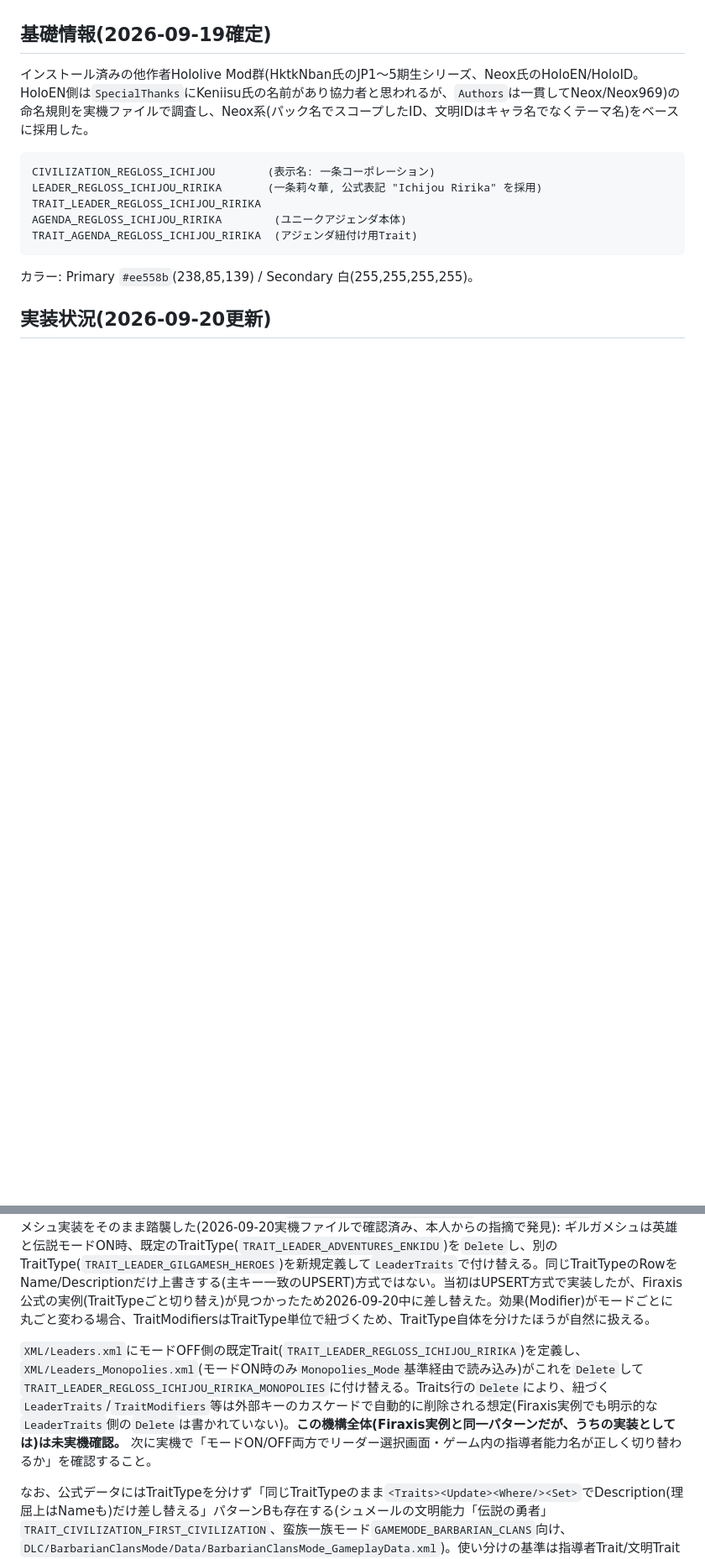
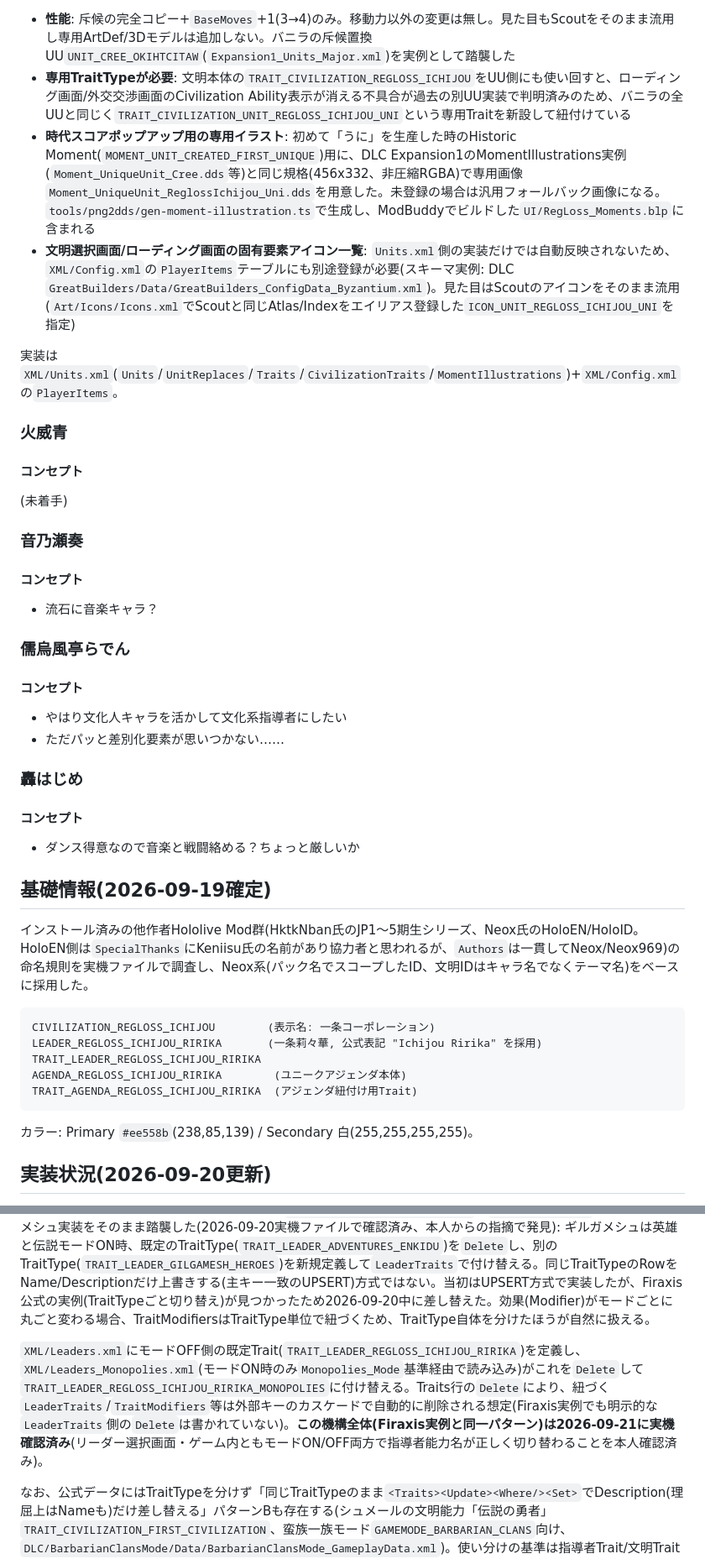
Before and after one commit to u83ism/civ6mod-hololive-regloss, a Markdown page: docs/design.md, 2 parts joined by grey strips. Shown at 84% size. Drawn GitHub-style; blank space fills up the shorter version.

```diff
--- a/docs/design.md
+++ b/docs/design.md
@@ -69,3 +97,29 @@ Civ6 Modding全般の基礎知識(ファイル構造、modinfoの正しいスキ
+- **性能**: 斥候の完全コピー+`BaseMoves`+1(3→4)のみ。移動力以外の変更は無し。見た目もScoutをそのまま流用し専用ArtDef/3Dモデルは追加しない。バニラの斥候置換UU`UNIT_CREE_OKIHTCITAW`(`Expansion1_Units_Major.xml`)を実例として踏襲した
+- **専用TraitTypeが必要**: 文明本体の`TRAIT_CIVILIZATION_REGLOSS_ICHIJOU`をUU側にも使い回すと、ローディング画面/外交交渉画面のCivilization Ability表示が消える不具合が過去の別UU実装で判明済みのため、バニラの全UUと同じく`TRAIT_CIVILIZATION_UNIT_REGLOSS_ICHIJOU_UNI`という専用Traitを新設して紐付けている
+- **時代スコアポップアップ用の専用イラスト**: 初めて「うに」を生産した時のHistoric Moment(`MOMENT_UNIT_CREATED_FIRST_UNIQUE`)用に、DLC Expansion1のMomentIllustrations実例(`Moment_UniqueUnit_Cree.dds`等)と同じ規格(456x332、非圧縮RGBA)で専用画像`Moment_UniqueUnit_ReglossIchijou_Uni.dds`を用意した。未登録の場合は汎用フォールバック画像になる。`tools/png2dds/gen-moment-illustration.ts`で生成し、ModBuddyでビルドした`UI/RegLoss_Moments.blp`に含まれる
+- **文明選択画面/ローディング画面の固有要素アイコン一覧**: `Units.xml`側の実装だけでは自動反映されないため、`XML/Config.xml`の`PlayerItems`テーブルにも別途登録が必要(スキーマ実例: DLC `GreatBuilders/Data/GreatBuilders_ConfigData_Byzantium.xml`)。見た目はScoutのアイコンをそのまま流用(`Art/Icons/Icons.xml`でScoutと同じAtlas/Indexをエイリアス登録した`ICON_UNIT_REGLOSS_ICHIJOU_UNI`を指定)
+
+実装は`XML/Units.xml`(`Units`/`UnitReplaces`/`Traits`/`CivilizationTraits`/`MomentIllustrations`)+`XML/Config.xml`の`PlayerItems`。
+
+### 火威青
+#### コンセプト
+(未着手)
+
+### 音乃瀬奏
+#### コンセプト
+- 流石に音楽キャラ？
+
+### 儒烏風亭らでん
+#### コンセプト
+- やはり文化人キャラを活かして文化系指導者にしたい
+- ただパッと差別化要素が思いつかない……
+
+
+### 轟はじめ
+#### コンセプト
+- ダンス得意なので音楽と戦闘絡める？ちょっと厳しいか
+
+
 
 ## 基礎情報(2026-09-19確定)
 
@@ -89,7 +143,7 @@ TRAIT_AGENDA_REGLOSS_ICHIJOU_RIRIKA  (アジェンダ紐付け用Trait)
 
 実装は`.modinfo`の`ActionCriteria`に`ConfigurationValueMatches`(`Group=Game`, `ConfigurationId=GAMEMODE_MONOPOLIES`, `Value=1`)による`Monopolies_Mode`基準を追加し(Firaxis公式`KublaiKhan_Vietnam.modinfo`の同名クライテリアをそのまま踏襲、2026-09-20実機ファイルで確認済み)、モード切替のやり方自体はFiraxis公式Babylon DLC(`Data/Babylon_Heroes_MODE.xml`、`GAMEMODE_HEROES`基準)のギルガメシュ実装をそのまま踏襲した(2026-09-20実機ファイルで確認済み、本人からの指摘で発見): ギルガメシュは英雄と伝説モードON時、既定のTraitType(`TRAIT_LEADER_ADVENTURES_ENKIDU`)を`Delete`し、別のTraitType(`TRAIT_LEADER_GILGAMESH_HEROES`)を新規定義して`LeaderTraits`で付け替える。同じTraitTypeのRowをName/Descriptionだけ上書きする(主キー一致のUPSERT)方式ではない。当初はUPSERT方式で実装したが、Firaxis公式の実例(TraitTypeごと切り替え)が見つかったため2026-09-20中に差し替えた。効果(Modifier)がモードごとに丸ごと変わる場合、TraitModifiersはTraitType単位で紐づくため、TraitType自体を分けたほうが自然に扱える。
 
-`XML/Leaders.xml`にモードOFF側の既定Trait(`TRAIT_LEADER_REGLOSS_ICHIJOU_RIRIKA`)を定義し、`XML/Leaders_Monopolies.xml`(モードON時のみ`Monopolies_Mode`基準経由で読み込み)がこれを`Delete`して`TRAIT_LEADER_REGLOSS_ICHIJOU_RIRIKA_MONOPOLIES`に付け替える。Traits行の`Delete`により、紐づく`LeaderTraits`/`TraitModifiers`等は外部キーのカスケードで自動的に削除される想定(Firaxis実例でも明示的な`LeaderTraits`側の`Delete`は書かれていない)。**この機構全体(Firaxis実例と同一パターンだが、うちの実装としては)は未実機確認。** 次に実機で「モードON/OFF両方でリーダー選択画面・ゲーム内の指導者能力名が正しく切り替わるか」を確認すること。
+`XML/Leaders.xml`にモードOFF側の既定Trait(`TRAIT_LEADER_REGLOSS_ICHIJOU_RIRIKA`)を定義し、`XML/Leaders_Monopolies.xml`(モードON時のみ`Monopolies_Mode`基準経由で読み込み)がこれを`Delete`して`TRAIT_LEADER_REGLOSS_ICHIJOU_RIRIKA_MONOPOLIES`に付け替える。Traits行の`Delete`により、紐づく`LeaderTraits`/`TraitModifiers`等は外部キーのカスケードで自動的に削除される想定(Firaxis実例でも明示的な`LeaderTraits`側の`Delete`は書かれていない)。**この機構全体(Firaxis実例と同一パターン)は2026-09-21に実機確認済み**(リーダー選択画面・ゲーム内ともモードON/OFF両方で指導者能力名が正しく切り替わることを本人確認済み)。
 
 なお、公式データにはTraitTypeを分けず「同じTraitTypeのまま`<Traits><Update><Where/><Set>`でDescription(理屈上はNameも)だけ差し替える」パターンBも存在する(シュメールの文明能力「伝説の勇者」`TRAIT_CIVILIZATION_FIRST_CIVILIZATION`、蛮族一族モード`GAMEMODE_BARBARIAN_CLANS`向け、`DLC/BarbarianClansMode/Data/BarbarianClansMode_GameplayData.xml`)。使い分けの基準は指導者Trait/文明Traitの違いではなく「名前自体が変わるか」で、莉々華の指導者能力は名前ごと変わるためパターンA(ギルガメシュ方式)を採用と決定した(2026-09-20、本人確認済み)。両パターンの詳細は`.claude/skills/implement-leader-abilities/SKILL.md`の「ゲームモードの有無で能力を切り替える」節に記録済み。
 
```
Also changed, not shown: other parts of docs/design.md (+35 -15 lines), README.md (+7 -4 lines).
